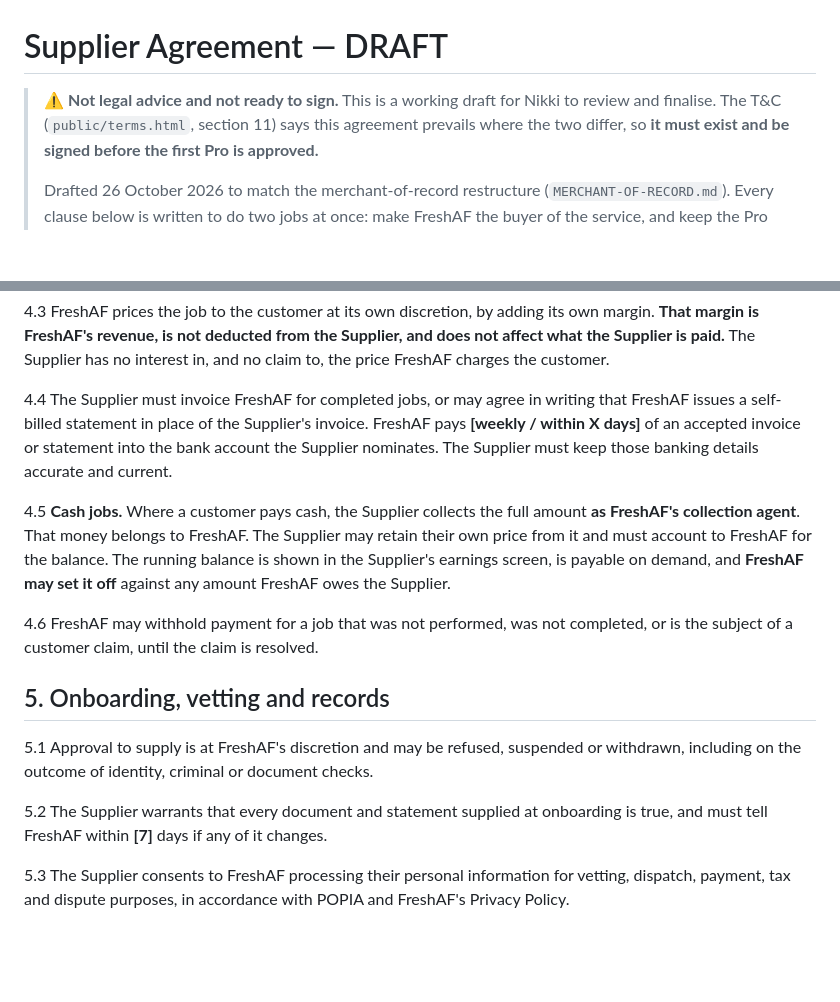
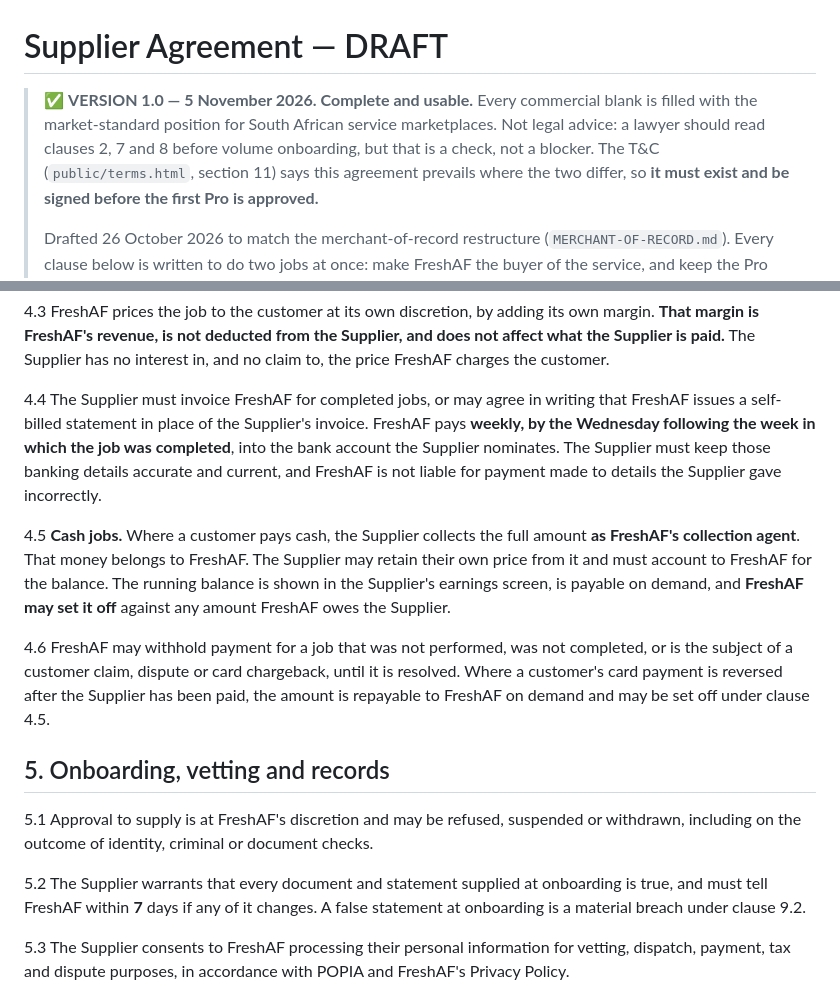
Before and after one commit to evertcornelissen-afk/freshaf, a Markdown page: SUPPLIER-AGREEMENT-DRAFT.md, 2 parts joined by grey strips. Drawn GitHub-style; blank space fills up the shorter version.

```diff
--- a/SUPPLIER-AGREEMENT-DRAFT.md
+++ b/SUPPLIER-AGREEMENT-DRAFT.md
@@ -1,7 +1,9 @@
 # Supplier Agreement — DRAFT
 
-> ⚠️ **Not legal advice and not ready to sign.** This is a working draft for Nikki to review and
-> finalise. The T&C (`public/terms.html`, section 11) says this agreement prevails where the two
+> ✅ **VERSION 1.0 — 5 November 2026. Complete and usable.** Every commercial blank is filled
+> with the market-standard position for South African service marketplaces. Not legal advice: a
+> lawyer should read clauses 2, 7 and 8 before volume onboarding, but that is a check, not a
+> blocker. The T&C (`public/terms.html`, section 11) says this agreement prevails where the two
 > differ, so **it must exist and be signed before the first Pro is approved.**
 >
 > Drafted 26 October 2026 to match the merchant-of-record restructure
@@ -98,8 +100,9 @@ the customer.
 
 4.4 The Supplier must invoice FreshAF for completed jobs, or may agree in writing that FreshAF
 issues a self-billed statement in place of the Supplier's invoice. FreshAF pays
-**[weekly / within X days]** of an accepted invoice or statement into the bank account the
-Supplier nominates. The Supplier must keep those banking details accurate and current.
+**weekly, by the Wednesday following the week in which the job was completed**, into the bank
+account the Supplier nominates. The Supplier must keep those banking details accurate and current,
+and FreshAF is not liable for payment made to details the Supplier gave incorrectly.
 
 4.5 **Cash jobs.** Where a customer pays cash, the Supplier collects the full amount **as
 FreshAF's collection agent**. That money belongs to FreshAF. The Supplier may retain their own
@@ -108,7 +111,9 @@ Supplier's earnings screen, is payable on demand, and **FreshAF may set it off**
 amount FreshAF owes the Supplier.
 
 4.6 FreshAF may withhold payment for a job that was not performed, was not completed, or is the
-subject of a customer claim, until the claim is resolved.
+subject of a customer claim, dispute or card chargeback, until it is resolved. Where a customer's
+card payment is reversed after the Supplier has been paid, the amount is repayable to FreshAF on
+demand and may be set off under clause 4.5.
 
 ## 5. Onboarding, vetting and records
 
@@ -116,7 +121,8 @@ subject of a customer claim, until the claim is resolved.
 including on the outcome of identity, criminal or document checks.
 
 5.2 The Supplier warrants that every document and statement supplied at onboarding is true, and
-must tell FreshAF within **[7]** days if any of it changes.
+must tell FreshAF within **7** days if any of it changes. A false statement at onboarding is a
+material breach under clause 9.2.
 
 5.3 The Supplier consents to FreshAF processing their personal information for vetting, dispatch,
 payment, tax and dispute purposes, in accordance with POPIA and FreshAF's Privacy Policy.
```
Also changed, not shown: other parts of SUPPLIER-AGREEMENT-DRAFT.md (+35 -17 lines).
